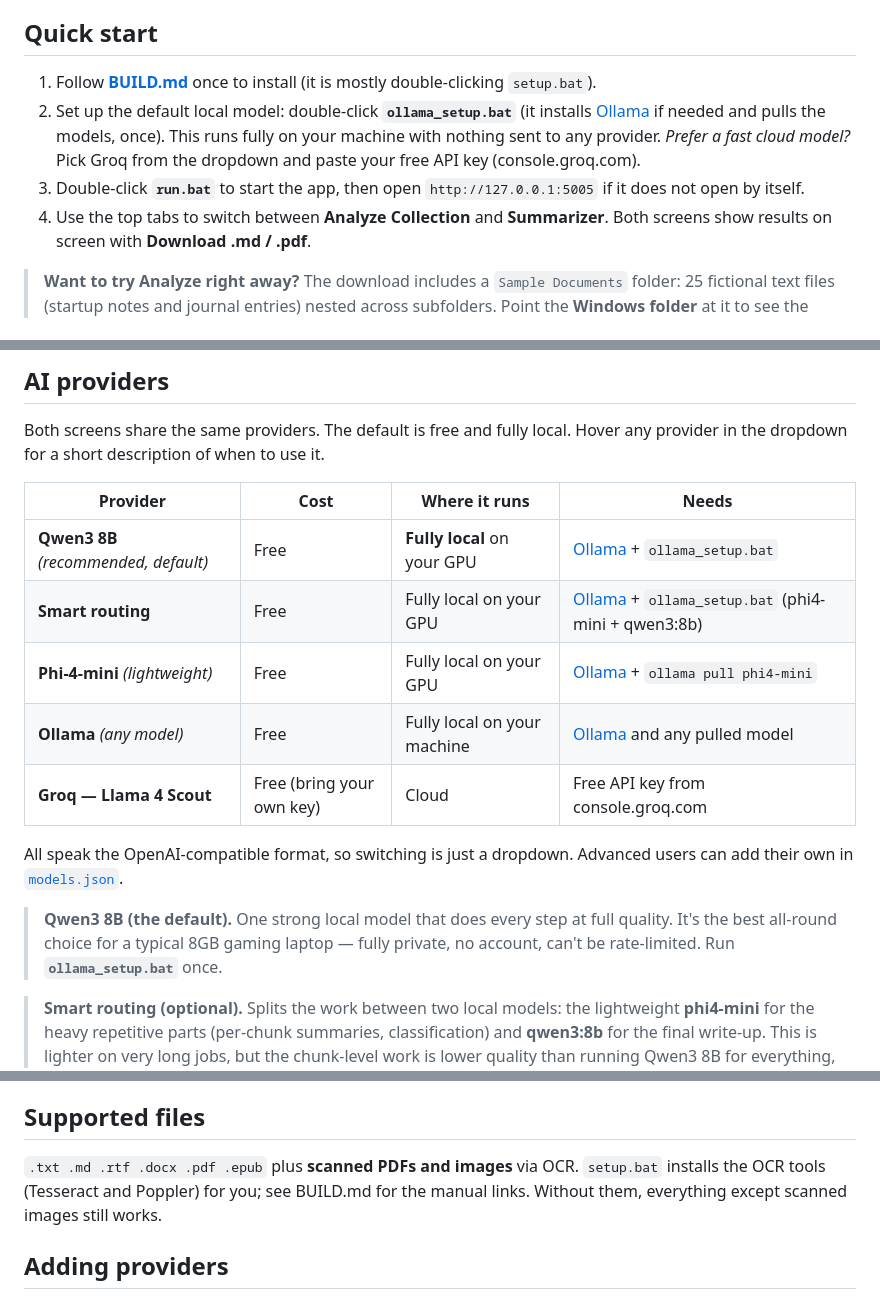
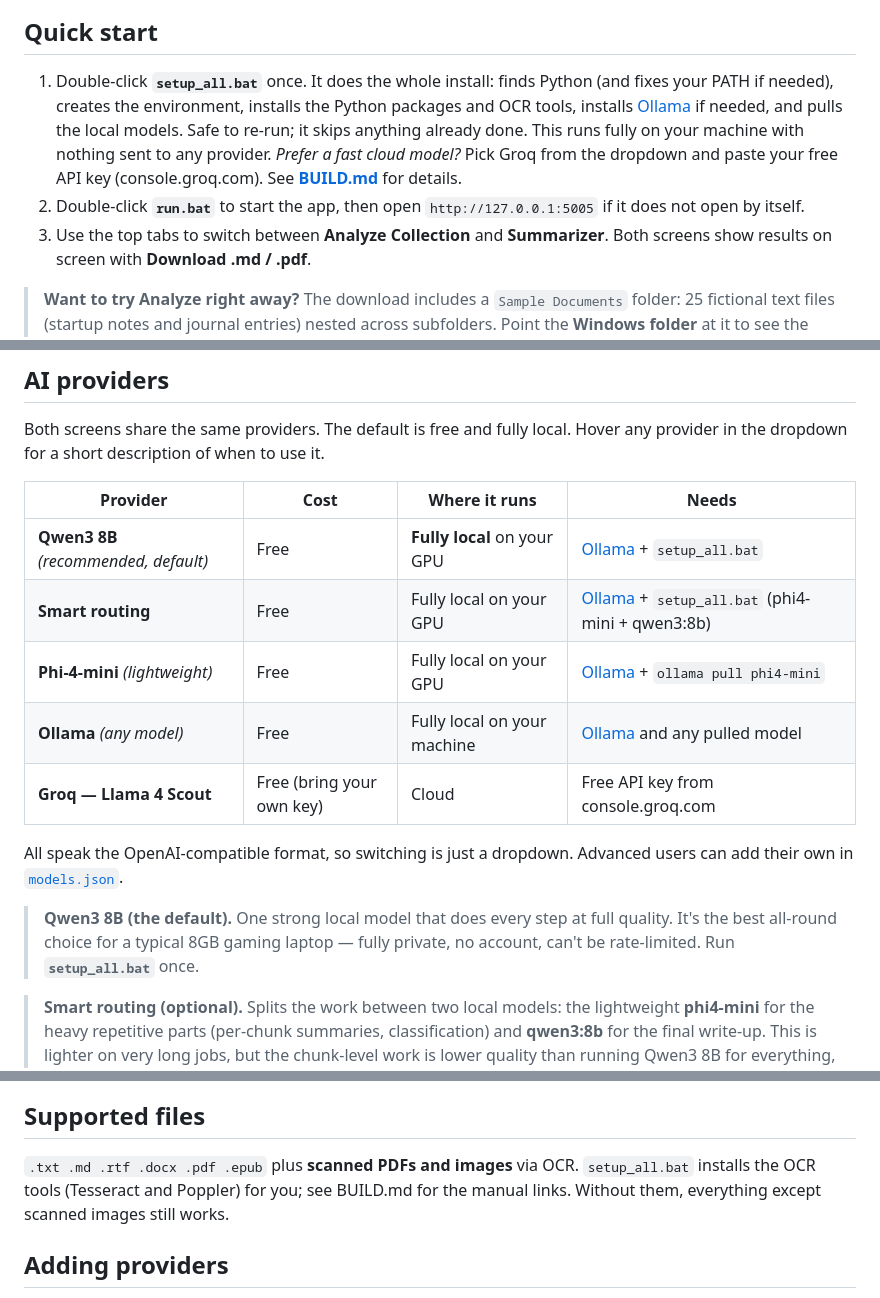
Before and after one commit to pgotta/Sonario, a Markdown page: README.md, 3 parts joined by grey strips. Rendered like a GitHub page.

Commit message:
README & BUILD docs

```diff
--- a/README.md
+++ b/README.md
@@ -46,15 +46,16 @@ free engine as the Sonario mobile app (bring your own free key).
 
 ## Quick start
 
-1. Follow **[BUILD.md](BUILD.md)** once to install (it is mostly double-clicking
-   `setup.bat`).
-2. Set up the default local model: double-click **`ollama_setup.bat`** (it installs
-   [Ollama](https://ollama.com) if needed and pulls the models, once). This runs
-fully on your machine with nothing sent to any provider. *Prefer a fast cloud model?*
-Pick Groq from the dropdown and paste your free API key (console.groq.com).
-3. Double-click **`run.bat`** to start the app, then open
+1. Double-click **`setup_all.bat`** once. It does the whole install: finds Python
+   (and fixes your PATH if needed), creates the environment, installs the Python
+   packages and OCR tools, installs [Ollama](https://ollama.com) if needed, and
+   pulls the local models. Safe to re-run; it skips anything already done. This
+   runs fully on your machine with nothing sent to any provider. *Prefer a fast
+   cloud model?* Pick Groq from the dropdown and paste your free API key
+   (console.groq.com). See **[BUILD.md](BUILD.md)** for details.
+2. Double-click **`run.bat`** to start the app, then open
    `http://127.0.0.1:5005` if it does not open by itself.
-4. Use the top tabs to switch between **Analyze Collection** and **Summarizer**.
+3. Use the top tabs to switch between **Analyze Collection** and **Summarizer**.
 Both screens show results on screen with **Download .md / .pdf**.
 
 > **Want to try Analyze right away?** The download includes a `Sample Documents`
@@ -163,8 +164,8 @@ any provider in the dropdown for a short description of when to use it.
 
 | Provider | Cost | Where it runs | Needs |
 |---|---|---|---|
-| **Qwen3 8B** *(recommended, default)* | Free | **Fully local** on your GPU | [Ollama](https://ollama.com) + `ollama_setup.bat` |
-| **Smart routing** | Free | Fully local on your GPU | [Ollama](https://ollama.com) + `ollama_setup.bat` (phi4-mini + qwen3:8b) |
+| **Qwen3 8B** *(recommended, default)* | Free | **Fully local** on your GPU | [Ollama](https://ollama.com) + `setup_all.bat` |
+| **Smart routing** | Free | Fully local on your GPU | [Ollama](https://ollama.com) + `setup_all.bat` (phi4-mini + qwen3:8b) |
 | **Phi-4-mini** *(lightweight)* | Free | Fully local on your GPU | [Ollama](https://ollama.com) + `ollama pull phi4-mini` |
 | **Ollama** *(any model)* | Free | Fully local on your machine | [Ollama](https://ollama.com) and any pulled model |
 | **Groq — Llama 4 Scout** | Free (bring your own key) | Cloud | Free API key from console.groq.com |
@@ -174,7 +175,7 @@ users can add their own in [`models.json`](#adding-providers).
 
 > **Qwen3 8B (the default).** One strong local model that does every step at full
 > quality. It's the best all-round choice for a typical 8GB gaming laptop — fully
-> private, no account, can't be rate-limited. Run **`ollama_setup.bat`** once.
+> private, no account, can't be rate-limited. Run **`setup_all.bat`** once.
 
 > **Smart routing (optional).** Splits the work between two local models: the
 > lightweight **phi4-mini** for the heavy repetitive parts (per-chunk summaries,
@@ -204,7 +205,7 @@ users can add their own in [`models.json`](#adding-providers).
 ## Supported files
 
 `.txt .md .rtf .docx .pdf .epub` plus **scanned PDFs and images** via OCR.
-`setup.bat` installs the OCR tools (Tesseract and Poppler) for you; see BUILD.md
+`setup_all.bat` installs the OCR tools (Tesseract and Poppler) for you; see BUILD.md
 for the manual links. Without them, everything except scanned images still works.
 
 ## Adding providers
```
Also changed, not shown: BUILD.md (+222 -290 lines).
